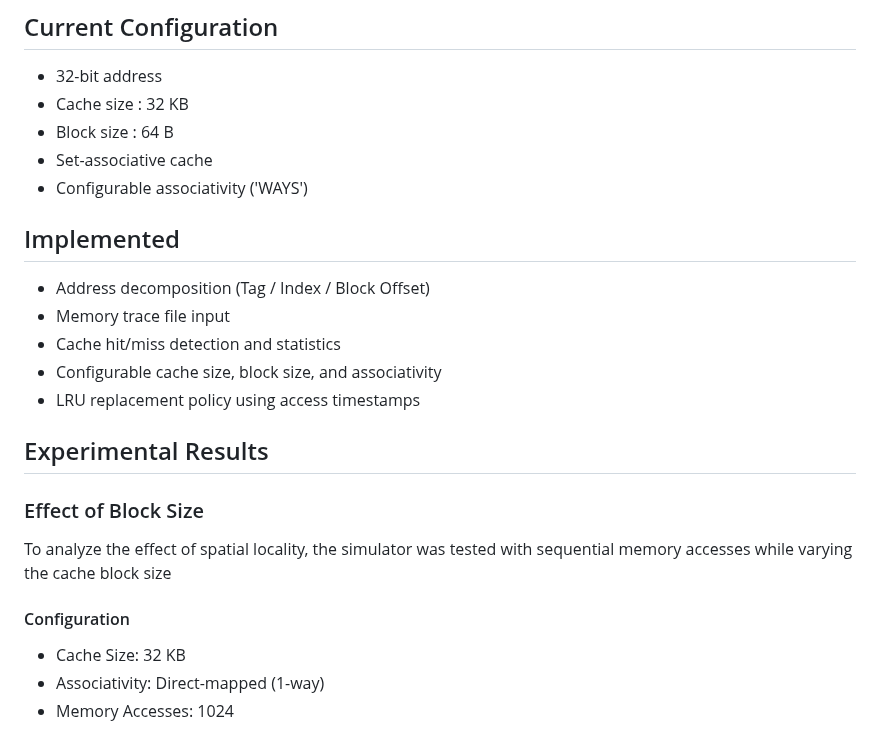
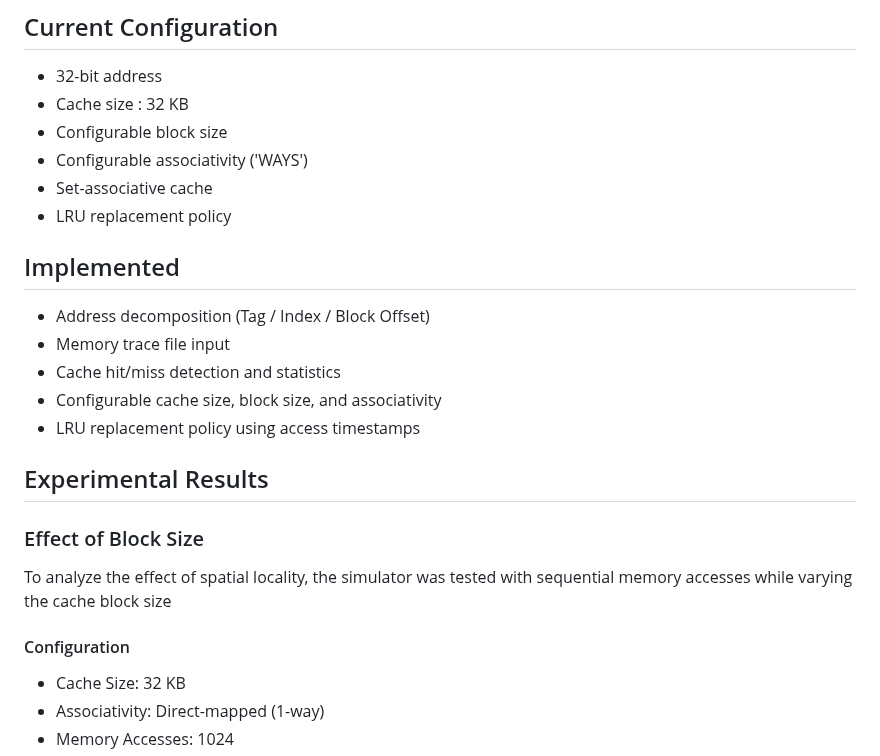
Before and after one commit to 12243997/Cache-simulator, a Markdown page: README.md, the part around one of its changes. Drawn GitHub-style.

```diff
--- a/README.md
+++ b/README.md
@@ -5,9 +5,10 @@ A simple cache simulator implemented in C++ for studyingcache memory organizatio
 
 - 32-bit address
 - Cache size : 32 KB
-- Block size : 64 B
+- Configurable block size
+- Configurable associativity ('WAYS')
 - Set-associative cache
-- Configurable associativity ('WAYS')
+- LRU replacement policy
 
 ## Implemented
 
@@ -20,9 +21,11 @@ A simple cache simulator implemented in C++ for studyingcache memory organizatio
 ## Experimental Results
 
 ### Effect of Block Size
+
 To analyze the effect of spatial locality, the simulator was tested with sequential memory accesses while varying the cache block size
 
 #### Configuration
+
 - Cache Size: 32 KB
 - Associativity: Direct-mapped (1-way)
 - Memory Accesses: 1024
```
Also changed, not shown: other parts of README.md (+35 -1 lines), result/figures/associativity_miss_rate.png (added), 8 other files.
